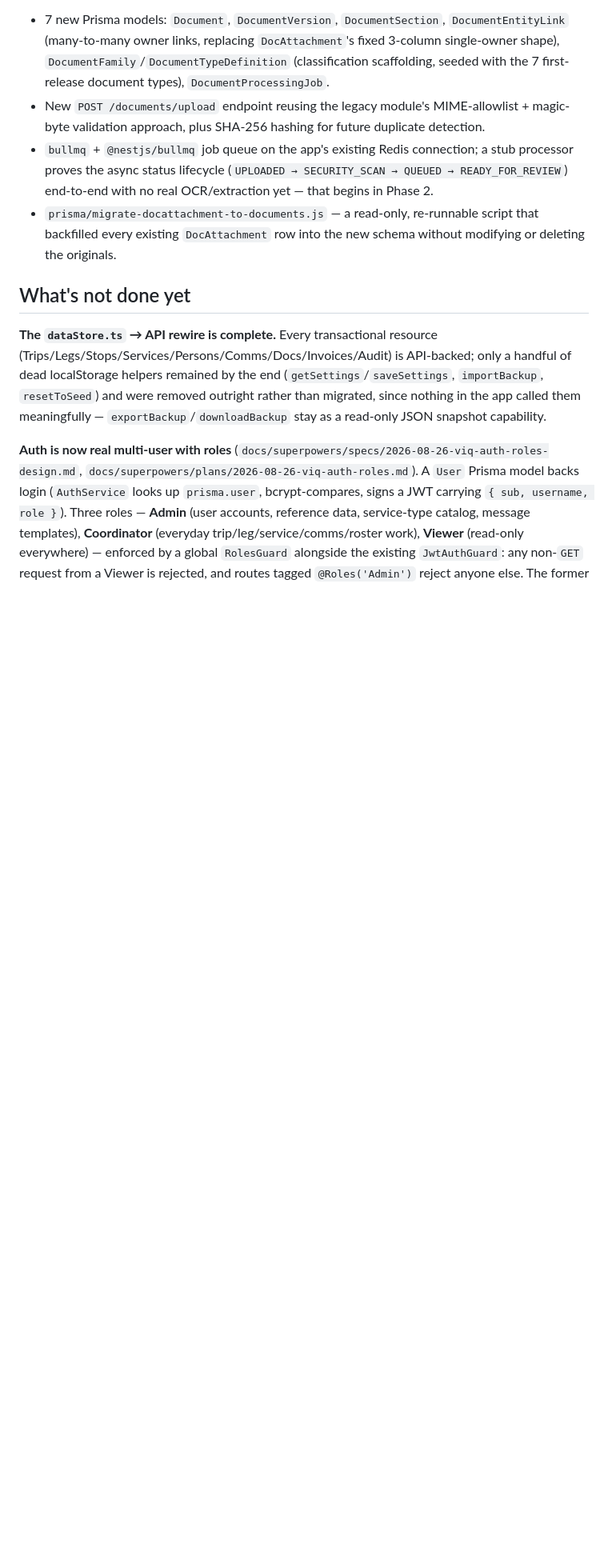
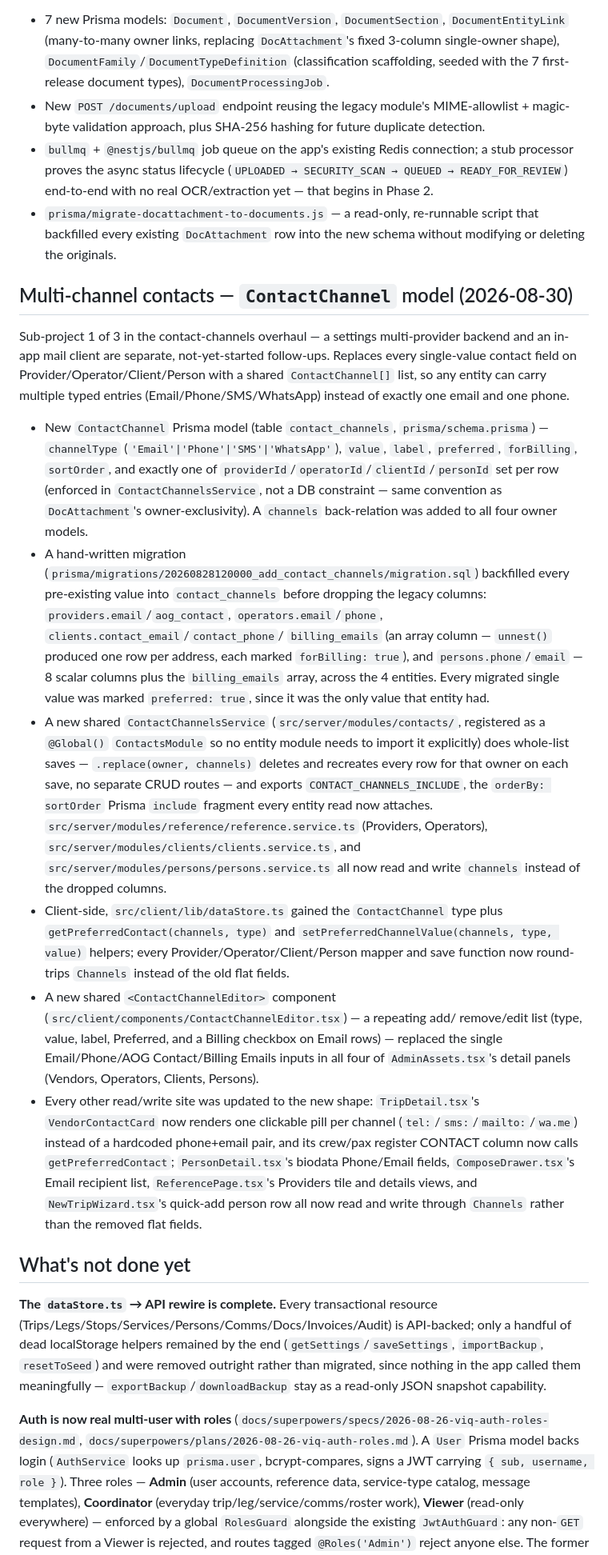
Before and after one commit to bariijr/socials, a Markdown page: Aviation/viq/README.md, the part around the change. Shown at 80% size. Rendered like a GitHub page; blank space fills up the shorter version.

Commit message:
Document multi-channel contacts feature in README

```diff
--- a/Aviation/viq/README.md
+++ b/Aviation/viq/README.md
@@ -1661,6 +1661,63 @@ working exactly as before.
   re-runnable script that backfilled every existing `DocAttachment` row
   into the new schema without modifying or deleting the originals.
 
+## Multi-channel contacts — `ContactChannel` model (2026-08-30)
+
+Sub-project 1 of 3 in the contact-channels overhaul — a settings
+multi-provider backend and an in-app mail client are separate,
+not-yet-started follow-ups. Replaces every single-value contact field on
+Provider/Operator/Client/Person with a shared `ContactChannel[]` list, so
+any entity can carry multiple typed entries (Email/Phone/SMS/WhatsApp)
+instead of exactly one email and one phone.
+
+- New `ContactChannel` Prisma model (table `contact_channels`,
+  `prisma/schema.prisma`) — `channelType` (`'Email'|'Phone'|'SMS'|'WhatsApp'`),
+  `value`, `label`, `preferred`, `forBilling`, `sortOrder`, and exactly one
+  of `providerId`/`operatorId`/`clientId`/`personId` set per row (enforced
+  in `ContactChannelsService`, not a DB constraint — same convention as
+  `DocAttachment`'s owner-exclusivity). A `channels` back-relation was
+  added to all four owner models.
+- A hand-written migration
+  (`prisma/migrations/20260828120000_add_contact_channels/migration.sql`)
+  backfilled every pre-existing value into `contact_channels` before
+  dropping the legacy columns: `providers.email`/`aog_contact`,
+  `operators.email`/`phone`, `clients.contact_email`/`contact_phone`/
+  `billing_emails` (an array column — `unnest()` produced one row per
+  address, each marked `forBilling: true`), and `persons.phone`/`email` —
+  8 scalar columns plus the `billing_emails` array, across the 4 entities.
+  Every migrated single value was marked `preferred: true`, since it was
+  the only value that entity had.
+- A new shared `ContactChannelsService` (`src/server/modules/contacts/`,
+  registered as a `@Global()` `ContactsModule` so no entity module needs to
+  import it explicitly) does whole-list saves — `.replace(owner, channels)`
+  deletes and recreates every row for that owner on each save, no separate
+  CRUD routes — and exports `CONTACT_CHANNELS_INCLUDE`, the
+  `orderBy: sortOrder` Prisma `include` fragment every entity read now
+  attaches. `src/server/modules/reference/reference.service.ts` (Providers,
+  Operators), `src/server/modules/clients/clients.service.ts`, and
+  `src/server/modules/persons/persons.service.ts` all now read and write
+  `channels` instead of the dropped columns.
+- Client-side, `src/client/lib/dataStore.ts` gained the `ContactChannel`
+  type plus `getPreferredContact(channels, type)` and
+  `setPreferredChannelValue(channels, type, value)` helpers; every
+  Provider/Operator/Client/Person mapper and save function now round-trips
+  `Channels` instead of the old flat fields.
+- A new shared `<ContactChannelEditor>` component
+  (`src/client/components/ContactChannelEditor.tsx`) — a repeating add/
+  remove/edit list (type, value, label, Preferred, and a Billing checkbox
+  on Email rows) — replaced the single Email/Phone/AOG Contact/Billing
+  Emails inputs in all four of `AdminAssets.tsx`'s detail panels (Vendors,
+  Operators, Clients, Persons).
+- Every other read/write site was updated to the new shape:
+  `TripDetail.tsx`'s `VendorContactCard` now renders one clickable pill per
+  channel (`tel:`/`sms:`/`mailto:`/`wa.me`) instead of a hardcoded
+  phone+email pair, and its crew/pax register CONTACT column now calls
+  `getPreferredContact`; `PersonDetail.tsx`'s biodata Phone/Email fields,
+  `ComposeDrawer.tsx`'s Email recipient list, `ReferencePage.tsx`'s
+  Providers tile and details views, and `NewTripWizard.tsx`'s quick-add
+  person row all now read and write through `Channels` rather than the
+  removed flat fields.
+
 ## What's not done yet
 
 **The `dataStore.ts` → API rewire is complete.** Every transactional
```
